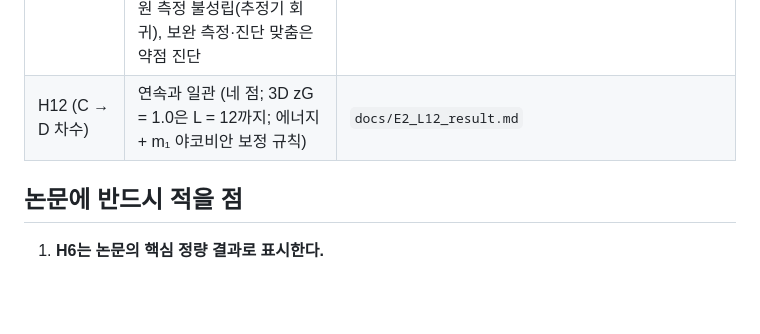
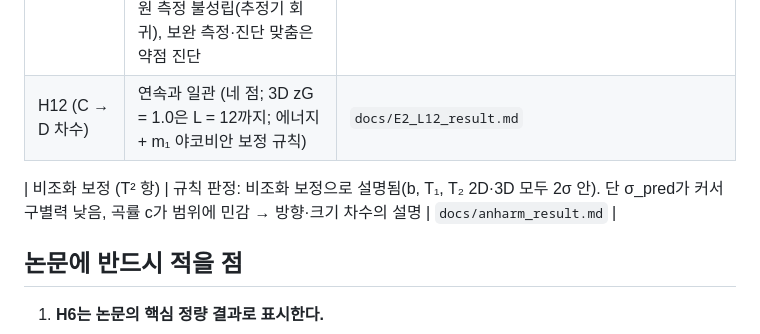
Before and after one commit to cywon-commits/Polyhedron_Spin_Group, a Markdown page: docs/RESULTS_LEDGER.md, the part around the change. Rendered like a GitHub page; blank space fills up the shorter version.

```diff
--- a/docs/RESULTS_LEDGER.md
+++ b/docs/RESULTS_LEDGER.md
@@ -13,6 +13,8 @@
 | M2 쐐기 3D (zG = 1.1, L = 12) | **최종 판정(시드 평균 추정기 규칙 하나): 쐐기 확인, 위치 일치.** T₁ = 0.2356 ± 0.0008, T₂ = 0.2541 ± 0.0064(예측 0.2440, 0.2665), 차이 0.0185 > 2σ 0.0129(여유 1.4배). 이력: 원 측정 불성립(추정기 회귀), 보완 측정·진단 맞춤은 약점 진단 | `docs/CD_rules.md`, `docs/M4_stage2_final_report.md` |
 | H12 (C → D 차수) | 연속과 일관 (네 점; 3D zG = 1.0은 L = 12까지; 에너지 + m₁ 야코비안 보정 규칙) | `docs/E2_L12_result.md` |
 
+| 비조화 보정 (T² 항) | 규칙 판정: 비조화 보정으로 설명됨(b, T₁, T₂ 2D·3D 모두 2σ 안). 단 σ_pred가 커서 구별력 낮음, 곡률 c가 범위에 민감 → 방향·크기 차수의 설명 | `docs/anharm_result.md` |
+
 ## 논문에 반드시 적을 점
 1. **H6는 논문의 핵심 정량 결과로 표시한다.**
 2. **방법 절에 영점 추정 방식의 사후 변경과 민감도를 밝힌다.** 판 공존 영점 추정은 T = 0.10 결과를 본 뒤 두 번 고쳤다(전체 직선 맞춤 → 영점 양쪽 따로 국소 맞춤, 오차에 시드 재표집과 창 선택 체계 오차 추가). T = 0.10은 창을 정할 때 본 자료라 독립 시험이 아니고, T = 0.125–0.20은 설정 후 처음 분석했다. 민감도: 여섯 가지 추정 방식에서 결합 맞춤 a = 0.384–0.392(모두 0.382를 1σ 안에 포함, 0.224와 0.158을 12σ 이상 배제). (`docs/E2_rules.md`, `docs/H6_result.md`)
```
Also changed, not shown: docs/M4_stage2_final_report.md (+1 -1 lines), docs/anharm_result.md (added, +31 -0 lines).
